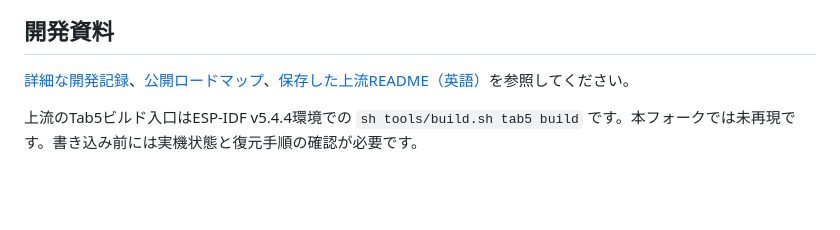
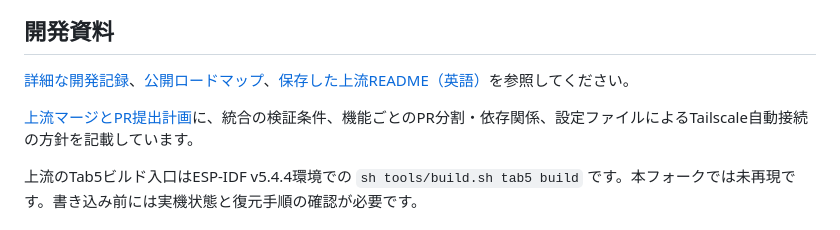
Before and after one commit to airpocket-soundman/tab5-meos-fpga, a Markdown page: README.ja.md, the part around the change. GitHub-like rendering; blank space fills up the shorter version.

Commit message:
Document upstream merge and feature PR plan

```diff
--- a/README.ja.md
+++ b/README.ja.md
@@ -39,6 +39,8 @@ USB Ethernet（RTL8153 CDC-ECM）のリンク・DHCP・ping・SSH通信と、SSH
 
 [詳細な開発記録](docs/DEVELOPMENT_GOALS.md)、[公開ロードマップ](https://airpocket-soundman.github.io/tab5-meos-fpga/ja/)、[保存した上流README（英語）](docs/UPSTREAM_README.md)を参照してください。
 
+[上流マージとPR提出計画](docs/UPSTREAM_INTEGRATION_PLAN.md)に、統合の検証条件、機能ごとのPR分割・依存関係、設定ファイルによるTailscale自動接続の方針を記載しています。
+
 上流のTab5ビルド入口はESP-IDF v5.4.4環境での `sh tools/build.sh tab5 build` です。本フォークでは未再現です。書き込み前には実機状態と復元手順の確認が必要です。
 
 ## 関連プロジェクト
```
Also changed, not shown: README.md (+2 -0 lines), docs/UPSTREAM_INTEGRATION_PLAN.md (added, +168 -0 lines).
